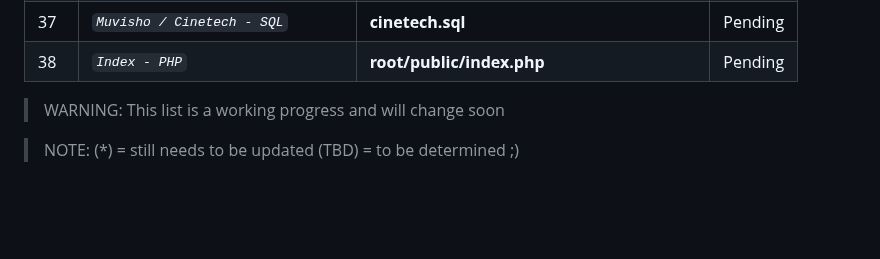
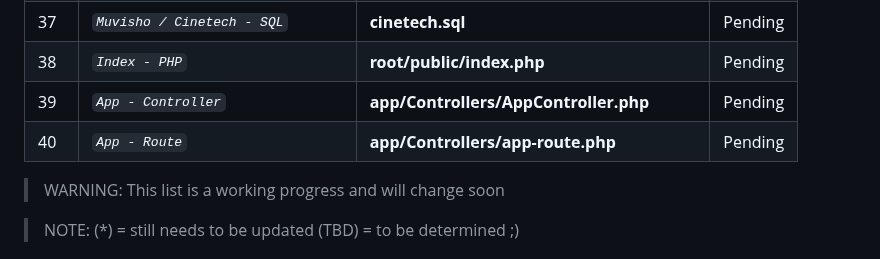
Before and after one commit to abraham-ukachi/cinetech, a Markdown page: README.md, the part around the change. GitHub-like rendering; blank space fills up the shorter version.

Commit message:
Add App Controller & Route

```diff
--- a/README.md
+++ b/README.md
@@ -105,6 +105,8 @@ The official deadline of the jobs below - according to [intra](https://intra.lap
 | 36 | *`Database - Muvisho`* | **root/database/Database.php** | Pending |
 | 37 | *`Muvisho / Cinetech - SQL`* | **cinetech.sql** | Pending |
 | 38 | *`Index - PHP`* | **root/public/index.php** | Pending |
+| 39 | *`App - Controller`* | **app/Controllers/AppController.php** | Pending |
+| 40 | *`App - Route`* | **app/Controllers/app-route.php** | Pending |
 
 > WARNING: This list is a working progress and will change soon
 
```
